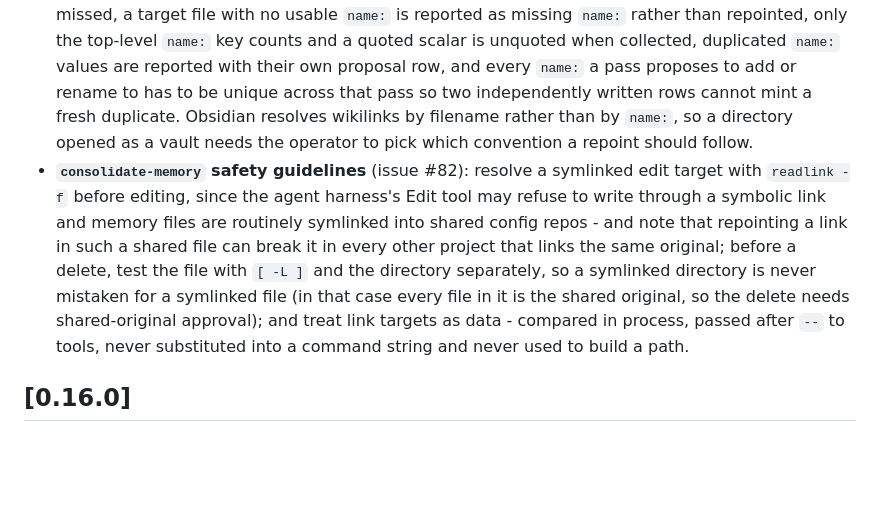
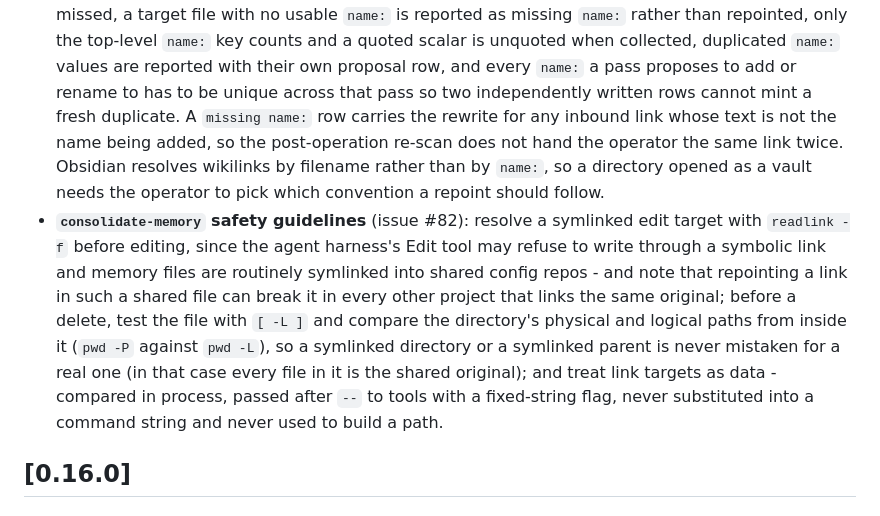
Before and after one commit to dynamic/throughline, a Markdown page: CHANGELOG.md, the part around the change. Rendered like a GitHub page; blank space fills up the shorter version.

```diff
--- a/CHANGELOG.md
+++ b/CHANGELOG.md
@@ -46,7 +46,9 @@ All notable changes to throughline are documented here. Format loosely follows
   quoted scalar is unquoted when collected, duplicated `name:` values are
   reported with their own proposal row, and every `name:` a pass proposes to
   add or rename to has to be unique across that pass so two independently
-  written rows cannot mint a fresh duplicate. Obsidian resolves wikilinks by filename
+  written rows cannot mint a fresh duplicate. A `missing name:` row carries the
+  rewrite for any inbound link whose text is not the name being added, so the
+  post-operation re-scan does not hand the operator the same link twice. Obsidian resolves wikilinks by filename
   rather than by `name:`, so a directory opened as a vault needs the operator to
   pick which convention a repoint should follow.
 - **`consolidate-memory` safety guidelines** (issue #82): resolve a symlinked
@@ -54,12 +56,12 @@ All notable changes to throughline are documented here. Format loosely follows
   tool may refuse to write through a symbolic link and memory files are routinely
   symlinked into shared config repos - and note that repointing a link in such a
   shared file can break it in every other project that links the same original;
-  before a delete, test the file with `[ -L ]` and the directory separately, so a
-  symlinked directory is never mistaken for a symlinked file (in that case every
-  file in it is the shared original, so the delete needs shared-original
-  approval); and treat link targets as data - compared
-  in process, passed after `--` to tools, never substituted into a command
-  string and never used to build a path.
+  before a delete, test the file with `[ -L ]` and compare the directory's
+  physical and logical paths from inside it (`pwd -P` against `pwd -L`), so a
+  symlinked directory or a symlinked parent is never mistaken for a real one (in
+  that case every file in it is the shared original); and treat link targets as
+  data - compared in process, passed after `--` to tools with a fixed-string
+  flag, never substituted into a command string and never used to build a path.
 
 ## [0.16.0]
 
```
Also changed, not shown: skills/consolidate-memory/SKILL.md (+5 -4 lines).
